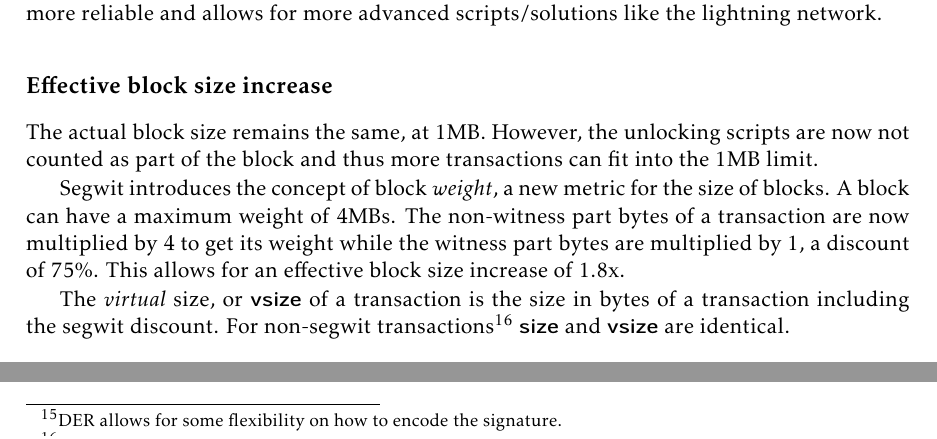
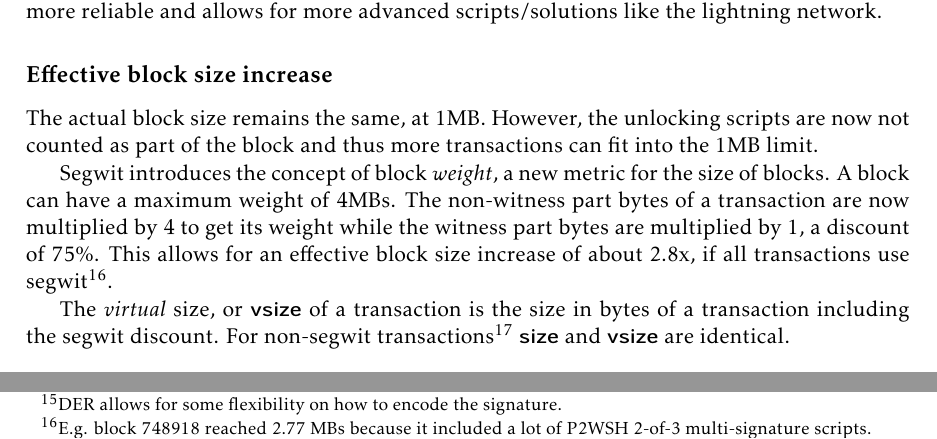
Before and after one commit to karask/bitcoin-textbook, a LaTeX thesis (bitcoin-textbook.tex, which reads scripting.tex): two parts of page 70 of 96, joined at a grey line, cut so that both start at the same text. The pictures show the PDF file bitcoin-textbook.pdf that the author committed with the source.

Commit message:
updated up to effective block size increase in segwit

```diff
--- a/scripting.tex
+++ b/scripting.tex
@@ -688,7 +688,7 @@ With segwit inputs, however, the unlocking script (the green part of figure~\ref
 \subsection*{Effective block size increase}
 The actual block size remains the same, at 1MB. However, the unlocking scripts are now not counted as part of the block and thus more transactions can fit into the 1MB limit.
 
-Segwit introduces the concept of block \emph{weight}, a new metric for the size of blocks. A block can have a maximum weight of 4MBs. The non-witness part bytes of a transaction are now multiplied by 4 to get its weight while the witness part bytes are multiplied by 1, a discount of 75\%. This allows for an effective block size increase of 1.8x.
+Segwit introduces the concept of block \emph{weight}, a new metric for the size of blocks. A block can have a maximum weight of 4MBs. The non-witness part bytes of a transaction are now multiplied by 4 to get its weight while the witness part bytes are multiplied by 1, a discount of 75\%. This allows for an effective block size increase of about 2.8x, if all transactions use segwit\footnote{E.g. block 748918 reached 2.77 MBs because it included a lot of P2WSH 2-of-3 multi-signature scripts.}.
 
 The \emph{virtual} size, or \keyword{vsize} of a transaction is the size in bytes of a transaction including the segwit discount. For non-segwit transactions\footnote{I.e. transaction with no segwit inputs.} \keyword{size} and \keyword{vsize} are identical.
 
```
Also changed, not shown: bitcoin-textbook.pdf.
